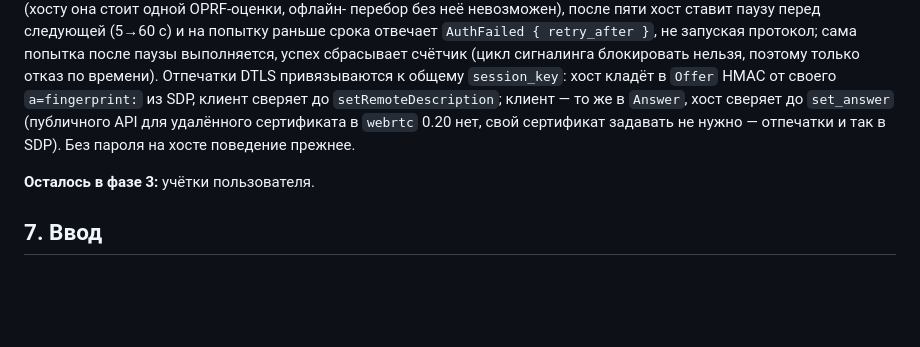
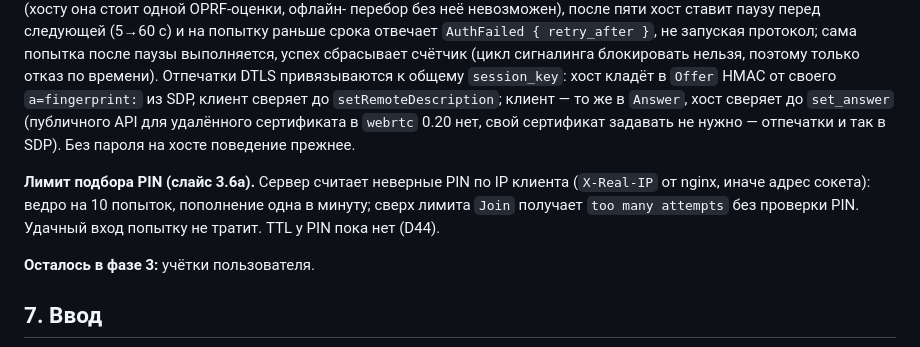
Before and after one commit to 1ax/rcdesk, a Markdown page: ARCHITECTURE.md, the part around the change. Rendered like a GitHub page; blank space fills up the shorter version.

```diff
--- a/ARCHITECTURE.md
+++ b/ARCHITECTURE.md
@@ -280,6 +280,10 @@ status` на машине хоста (меню трея текст вводит
 (публичного API для удалённого сертификата в `webrtc` 0.20 нет, свой сертификат задавать
 не нужно — отпечатки и так в SDP). Без пароля на хосте поведение прежнее.
 
+**Лимит подбора PIN (слайс 3.6a).** Сервер считает неверные PIN по IP клиента (`X-Real-IP` от nginx,
+иначе адрес сокета): ведро на 10 попыток, пополнение одна в минуту; сверх лимита `Join` получает
+`too many attempts` без проверки PIN. Удачный вход попытку не тратит. TTL у PIN пока нет (D44).
+
 **Осталось в фазе 3:** учётки пользователя.
 
 ## 7. Ввод
```
Also changed, not shown: SLICES_LOG.md (+35 -12 lines).
